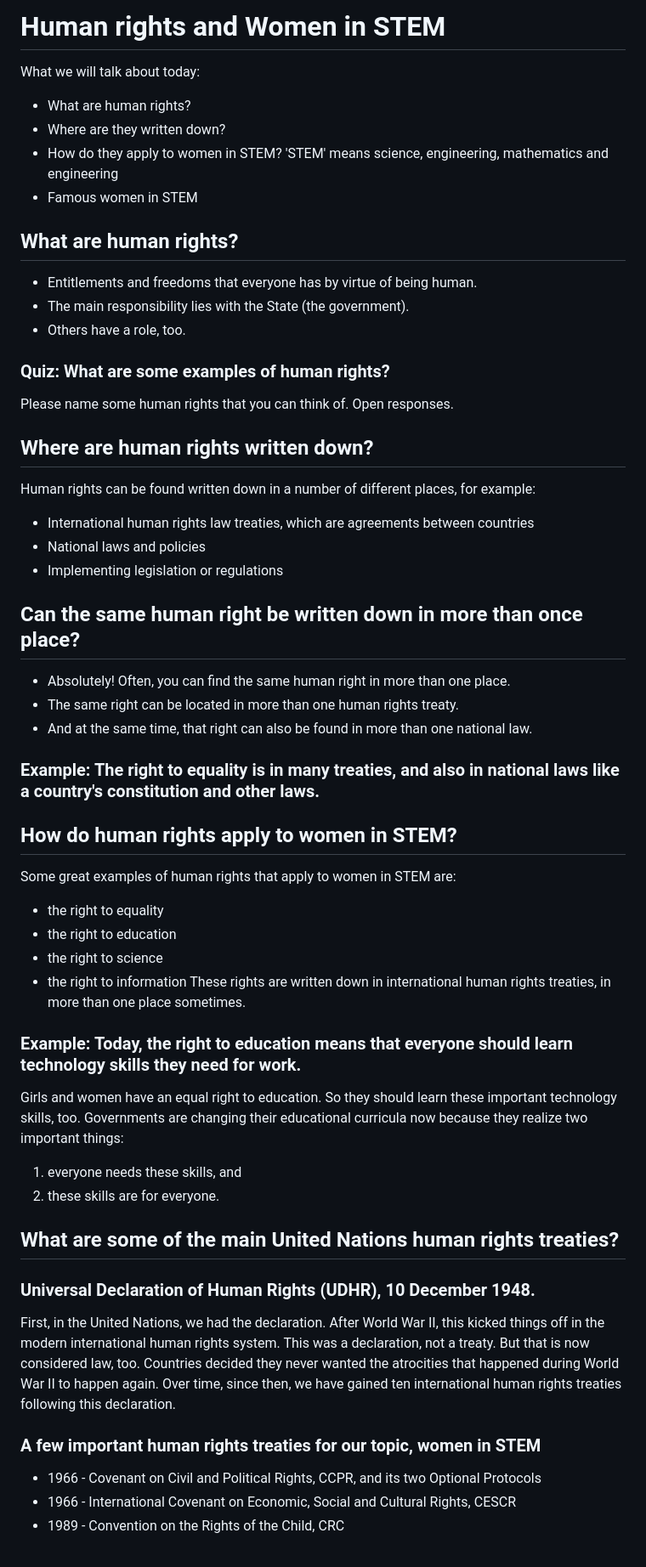
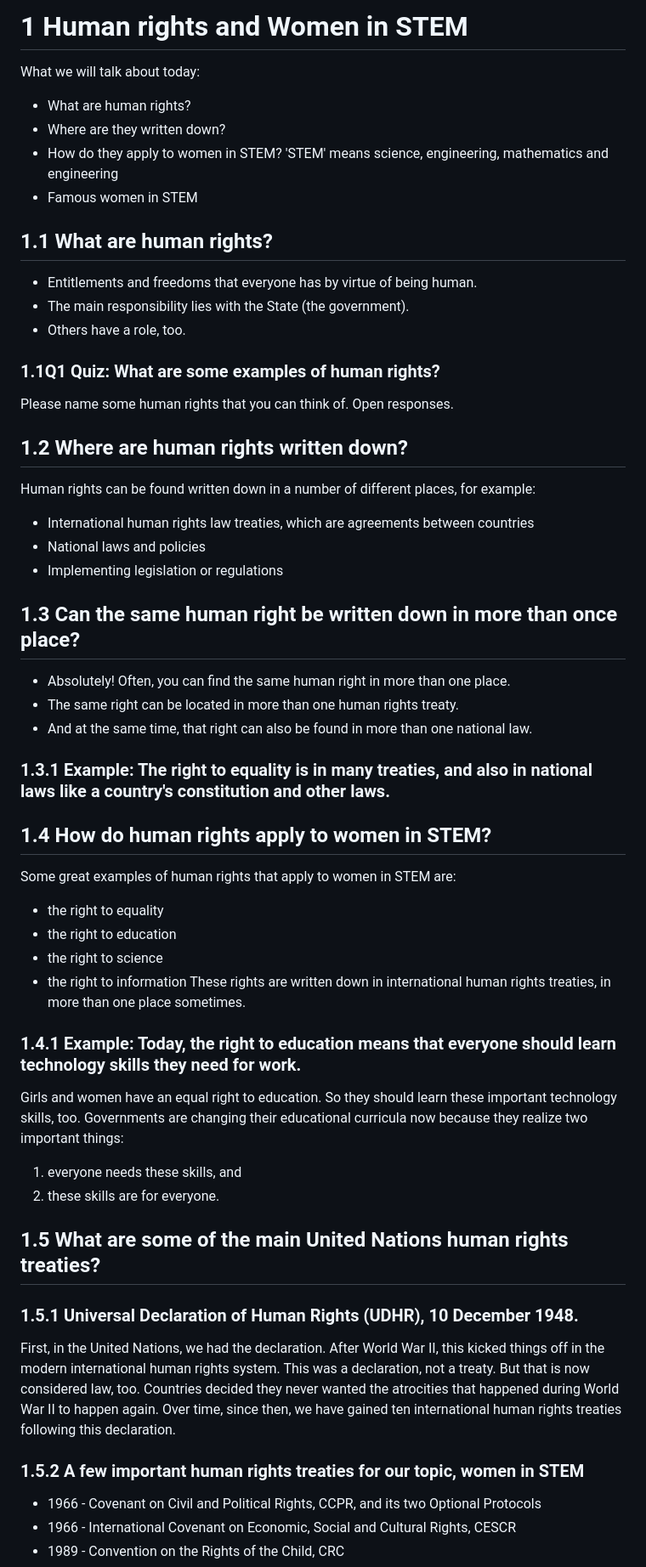
Before and after one commit to rightstech/data-science-for-business, a Markdown page: material/script.md, the part around the change printed below. Shown: that part at 85% size. Drawn GitHub-style.

```diff
--- a/material/script.md
+++ b/material/script.md
@@ -1,36 +1,36 @@
-# Human rights and Women in STEM
+# 1 Human rights and Women in STEM
 What we will talk about today:
 * What are human rights?
 * Where are they written down?
 * How do they apply to women in STEM? 'STEM' means science, engineering, mathematics and engineering
 * Famous women in STEM
 
-## What are human rights?
+## 1.1 What are human rights?
 
 * Entitlements and freedoms that everyone has by virtue of being human.
 * The main responsibility lies with the State (the government).
 * Others have a role, too.
 
-### Quiz: What are some examples of human rights?
+### 1.1Q1 Quiz: What are some examples of human rights?
 
 Please name some human rights that you can think of. Open responses.
 
-## Where are human rights written down?
+## 1.2 Where are human rights written down?
 
 Human rights can be found written down in a number of different places, for example:
 * International human rights law treaties, which are agreements between countries
 * National laws and policies
 * Implementing legislation or regulations
 
-## Can the same human right be written down in more than once place?
+## 1.3 Can the same human right be written down in more than once place?
 
 * Absolutely! Often, you can find the same human right in more than one place.
 * The same right can be located in more than one human rights treaty.
 * And at the same time, that right can also be found in more than one national law.
 
-### Example: The right to equality is in many treaties, and also in national laws like a country's constitution and other laws.
+### 1.3.1 Example: The right to equality is in many treaties, and also in national laws like a country's constitution and other laws.
 
-## How do human rights apply to women in STEM?
+## 1.4 How do human rights apply to women in STEM?
 
 Some great examples of human rights that apply to women in STEM are:
 * the right to equality
@@ -39,23 +39,23 @@ Some great examples of human rights that apply to women in STEM are:
 * the right to information
 These rights are written down in international human rights treaties, in more than one place sometimes.
 
-### Example: Today, the right to education means that everyone should learn technology skills they need for work.
+### 1.4.1 Example: Today, the right to education means that everyone should learn technology skills they need for work.
 
 Girls and women have an equal right to education. So they should learn these important technology skills, too.
 Governments are changing their educational curricula now because they realize two important things:
 1. everyone needs these skills, and
 2. these skills are for everyone.
 
-## What are some of the main United Nations human rights treaties?
+## 1.5 What are some of the main United Nations human rights treaties?
 
-### Universal Declaration of Human Rights (UDHR), 10 December 1948.
+### 1.5.1 Universal Declaration of Human Rights (UDHR), 10 December 1948.
 
 First, in the United Nations, we had the declaration. After World War II, this kicked things off in the modern international human rights system.
 This was a declaration, not a treaty. But that is now considered law, too.
 Countries decided they never wanted the atrocities that happened during World War II to happen again.
 Over time, since then, we have gained ten international human rights treaties following this declaration.
 
-### A few important human rights treaties for our topic, women in STEM
+### 1.5.2 A few important human rights treaties for our topic, women in STEM
 
 * 1966 - Covenant on Civil and Political Rights, CCPR, and its two Optional Protocols
 * 1966 - International Covenant on Economic, Social and Cultural Rights, CESCR
```
Also changed, not shown: other parts of material/script.md (+40 -40 lines).
